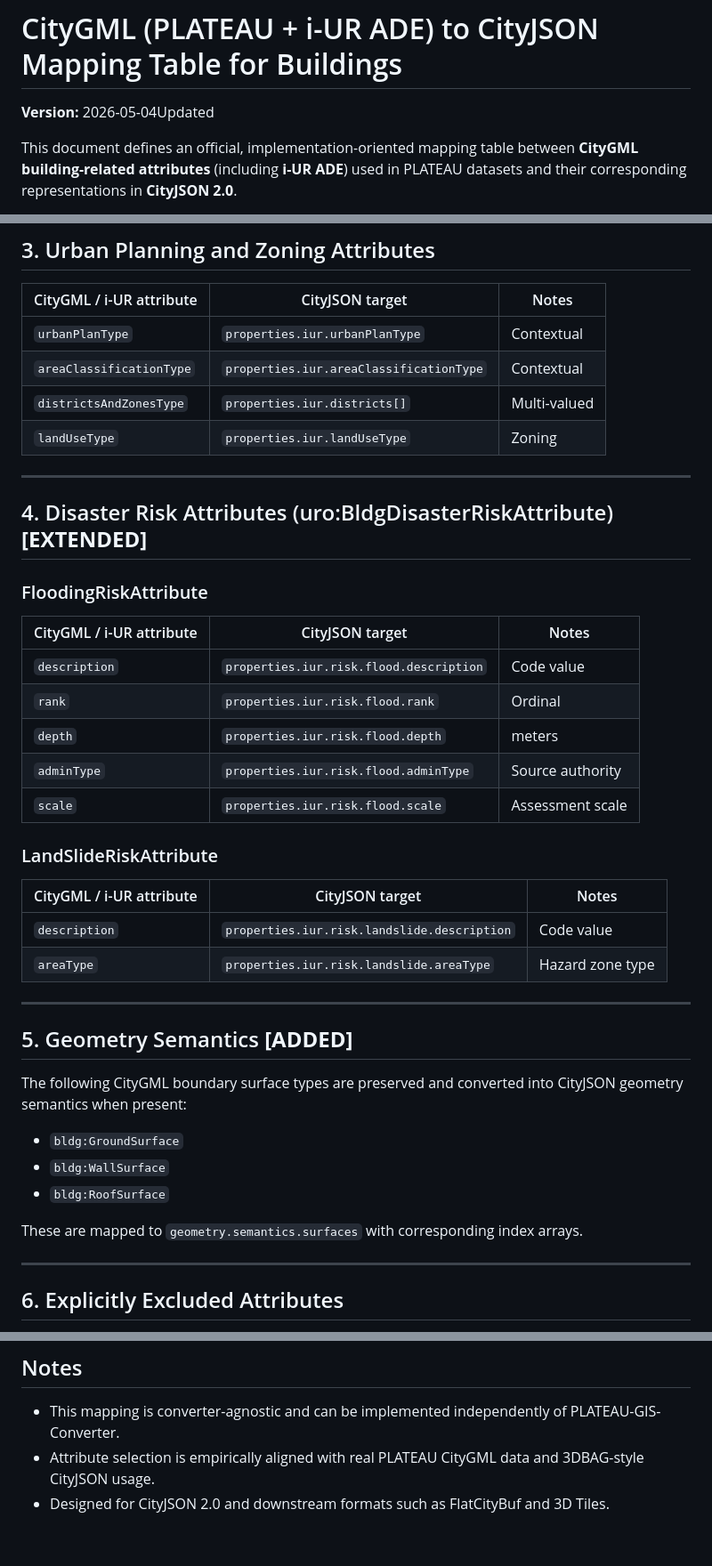
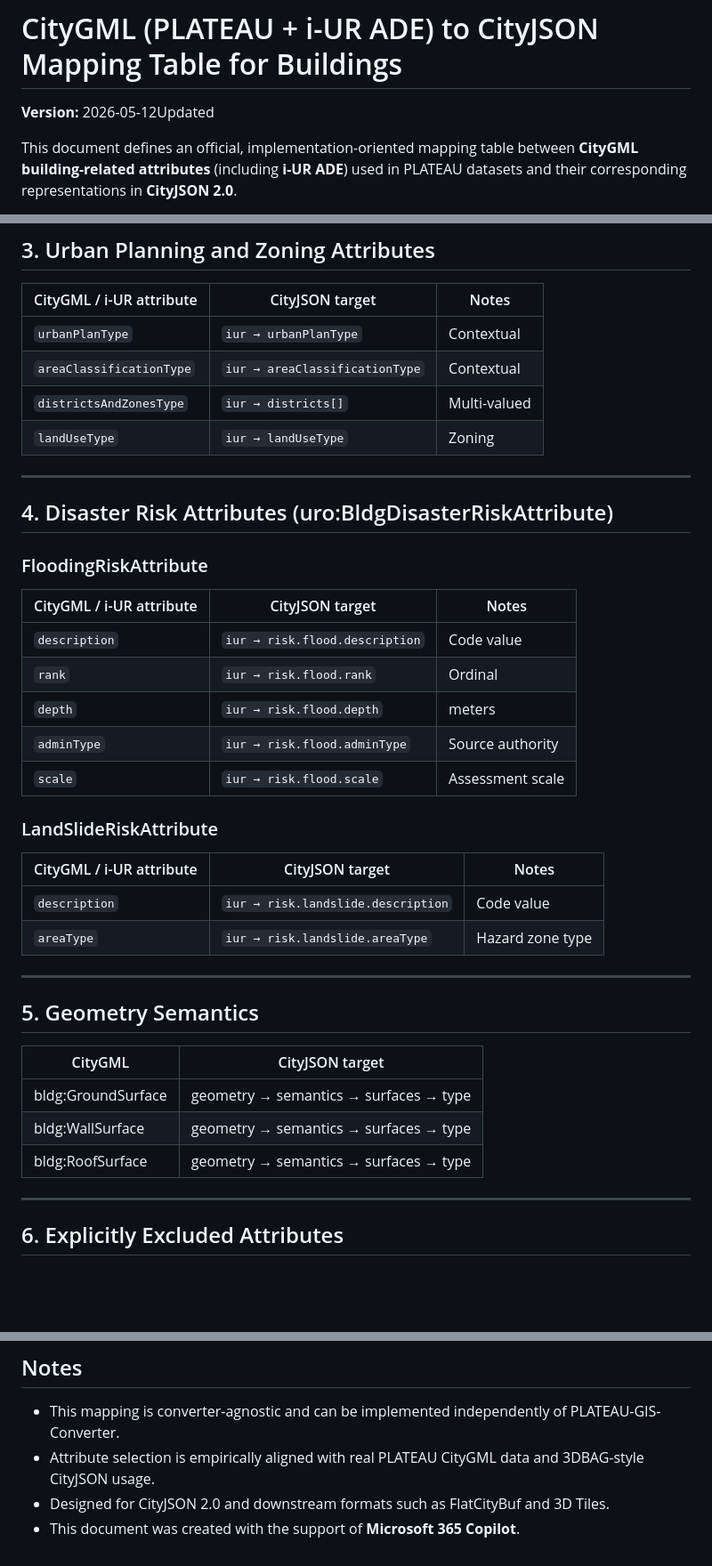
Before and after one commit to tossetolab/TUDelft, a Markdown page: publish/0428iUR-CityJSON-Building-Mapping.md, 3 parts joined by grey strips. Shown at 89% size. Drawn GitHub-style; blank space fills up the shorter version.

```diff
--- a/publish/0428iUR-CityJSON-Building-Mapping.md
+++ b/publish/0428iUR-CityJSON-Building-Mapping.md
@@ -1,6 +1,6 @@
 # CityGML (PLATEAU + i-UR ADE) to CityJSON Mapping Table for Buildings
 
-**Version:** 2026-05-04Updated
+**Version:** 2026-05-12Updated
 
 This document defines an official, implementation-oriented mapping table between **CityGML building-related attributes** (including **i-UR ADE**) used in PLATEAU datasets and their corresponding representations in **CityJSON 2.0**.
 
@@ -69,44 +73,41 @@ The mapping is explicitly data-driven: attributes are included only when they ar
 
 | CityGML / i-UR attribute | CityJSON target | Notes |
 |-------------------------|----------------|-------|
-| `urbanPlanType` | `properties.iur.urbanPlanType` | Contextual |
-| `areaClassificationType` | `properties.iur.areaClassificationType` | Contextual |
-| `districtsAndZonesType` | `properties.iur.districts[]` | Multi-valued |
-| `landUseType` | `properties.iur.landUseType` | Zoning |
+| `urbanPlanType` | `iur → urbanPlanType` | Contextual |
+| `areaClassificationType` | `iur → areaClassificationType` | Contextual |
+| `districtsAndZonesType` | `iur → districts[]` | Multi-valued |
+| `landUseType` | `iur → landUseType` | Zoning |
 
 ---
 
-## 4. Disaster Risk Attributes (uro:BldgDisasterRiskAttribute)  **[EXTENDED]**
+## 4. Disaster Risk Attributes (uro:BldgDisasterRiskAttribute)
 
 ### FloodingRiskAttribute
 
 | CityGML / i-UR attribute | CityJSON target | Notes |
 |-------------------------|----------------|-------|
-| `description` | `properties.iur.risk.flood.description` | Code value |
-| `rank` | `properties.iur.risk.flood.rank` | Ordinal |
-| `depth` | `properties.iur.risk.flood.depth` | meters |
-| `adminType` | `properties.iur.risk.flood.adminType` | Source authority |
-| `scale` | `properties.iur.risk.flood.scale` | Assessment scale |
+| `description` | `iur → risk.flood.description` | Code value |
+| `rank` | `iur → risk.flood.rank` | Ordinal |
+| `depth` | `iur → risk.flood.depth` | meters |
+| `adminType` | `iur → risk.flood.adminType` | Source authority |
+| `scale` | `iur → risk.flood.scale` | Assessment scale |
 
 ### LandSlideRiskAttribute
 
 | CityGML / i-UR attribute | CityJSON target | Notes |
 |-------------------------|----------------|-------|
-| `description` | `properties.iur.risk.landslide.description` | Code value |
-| `areaType` | `properties.iur.risk.landslide.areaType` | Hazard zone type |
+| `description` | `iur → risk.landslide.description` | Code value |
+| `areaType` | `iur → risk.landslide.areaType` | Hazard zone type |
 
 ---
 
-## 5. Geometry Semantics  **[ADDED]**
+## 5. Geometry Semantics
 
-The following CityGML boundary surface types are preserved and converted into
-CityJSON geometry semantics when present:
-
-- `bldg:GroundSurface`
-- `bldg:WallSurface`
-- `bldg:RoofSurface`
-
-These are mapped to `geometry.semantics.surfaces` with corresponding index arrays.
+| CityGML | CityJSON target |
+|--------|----------------|
+| bldg:GroundSurface | geometry → semantics → surfaces → type |
+| bldg:WallSurface | geometry → semantics → surfaces → type |
+| bldg:RoofSurface | geometry → semantics → surfaces → type |
 
 ---
 
@@ -127,3 +128,4 @@ The following CityGML / i-UR elements are intentionally not mapped:
 - This mapping is converter-agnostic and can be implemented independently of PLATEAU-GIS-Converter.
 - Attribute selection is empirically aligned with real PLATEAU CityGML data and 3DBAG-style CityJSON usage.
 - Designed for CityJSON 2.0 and downstream formats such as FlatCityBuf and 3D Tiles.
+- This document was created with the support of **Microsoft 365 Copilot**.
```
Also changed, not shown: other parts of publish/0428iUR-CityJSON-Building-Mapping.md (+31 -27 lines).
